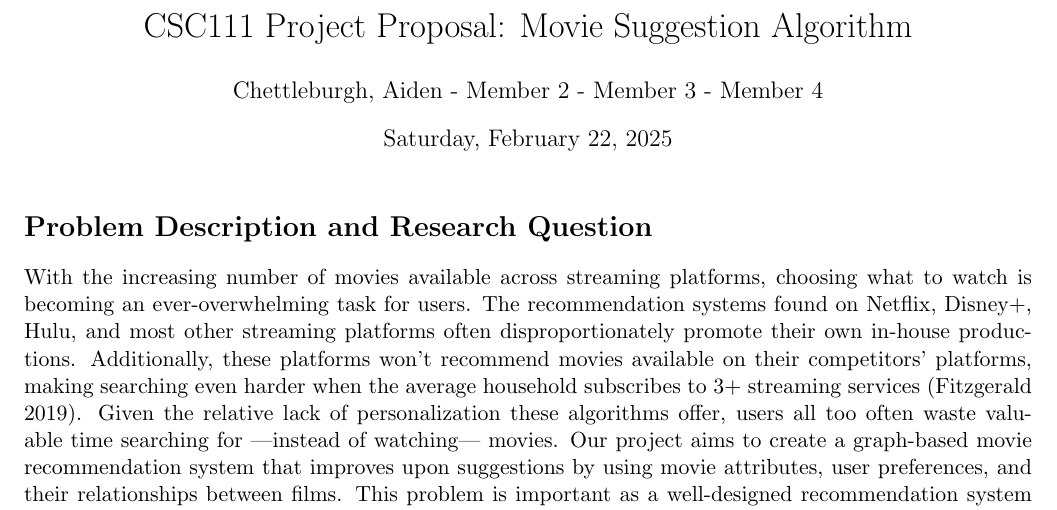
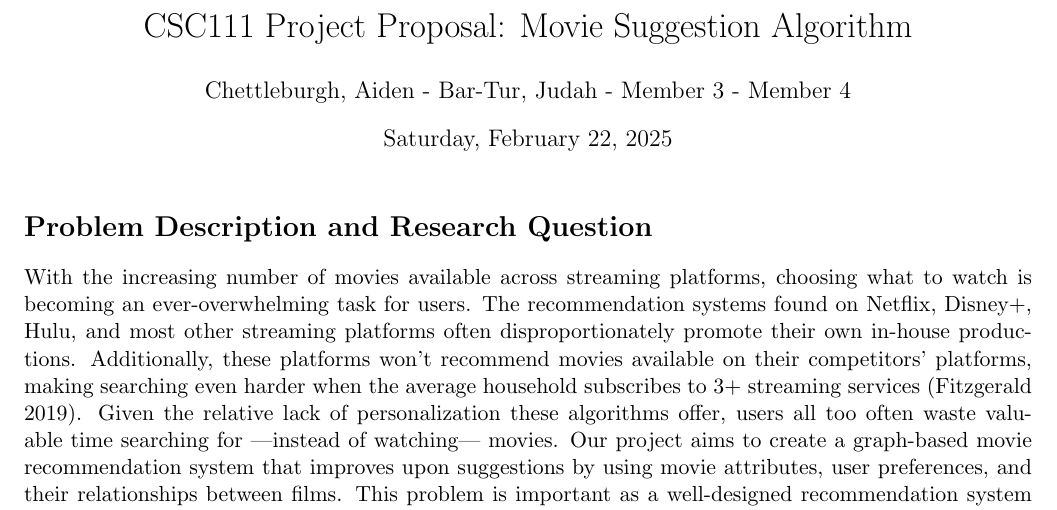
Before and after one commit to xPhar/CSC111-Project-2-Movie-Recommendations, a LaTeX document (report.tex): part of page 1 of 3, cut so that both start at the same text. Compiled offline with pdfLaTeX.

Commit message:
Update report.tex

```diff
--- a/report.tex
+++ b/report.tex
@@ -5,7 +5,7 @@
 \usepackage{array}
 
 \title{CSC111 Project Proposal: Movie Suggestion Algorithm}
-\author{Chettleburgh, Aiden - Member 2 - Member 3 - Member 4}
+\author{Chettleburgh, Aiden - Bar-Tur, Judah - Member 3 - Member 4}
 \date{Saturday, February 22, 2025}
 
 \begin{document}
```
